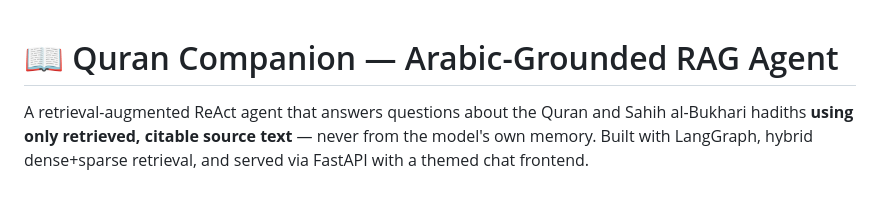
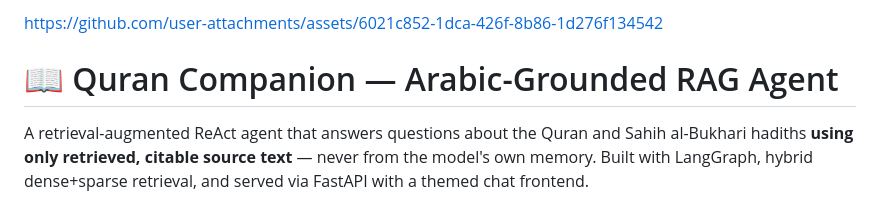
Before and after one commit to nourayman21k/Quran-Companion-Arabic-Grounded-RAG-Agent, a Markdown page: README.md, the part around the change. GitHub-like rendering.

Commit message:
video
Added a link to user attachments in the README.

```diff
--- a/README.md
+++ b/README.md
@@ -1,3 +1,8 @@
+
+
+https://github.com/user-attachments/assets/6021c852-1dca-426f-8b86-1d276f134542
+
+
 # 📖 Quran Companion — Arabic-Grounded RAG Agent
 
 A retrieval-augmented ReAct agent that answers questions about the Quran and Sahih al-Bukhari hadiths **using only retrieved, citable source text** — never from the model's own memory. Built with LangGraph, hybrid dense+sparse retrieval, and served via FastAPI with a themed chat frontend.
```
